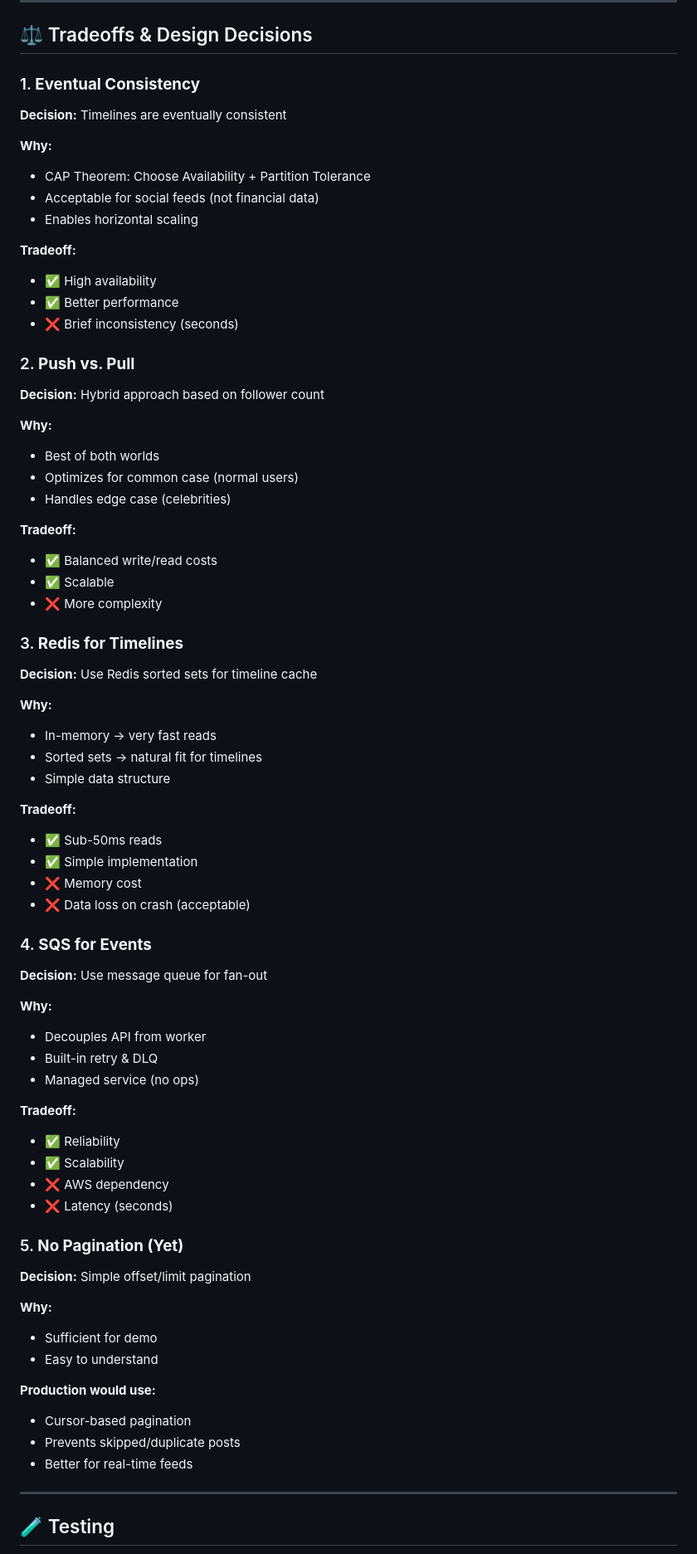
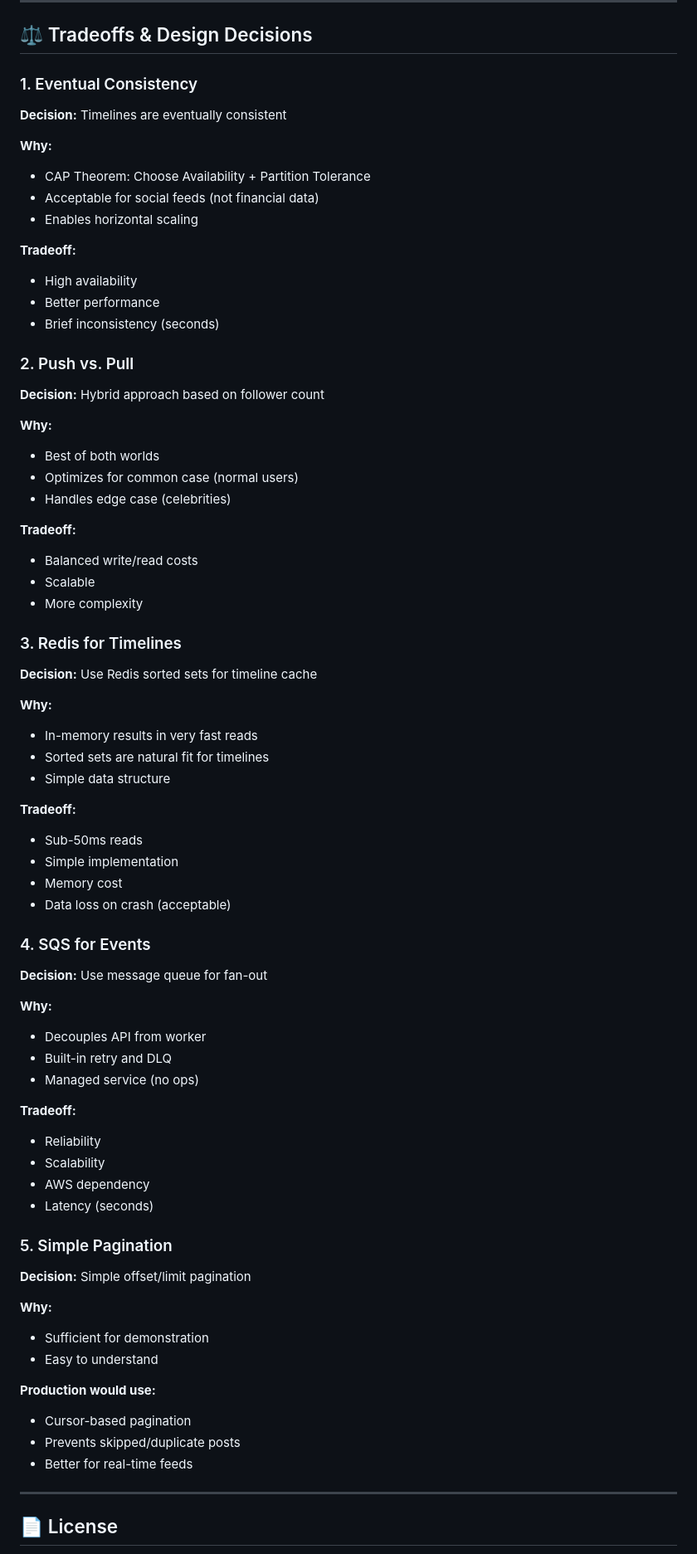
Before and after one commit to darshjasani/Pulse, a Markdown page: README.md, the part around one of its changes. Shown at 83% size. Drawn GitHub-style.

```diff
--- a/README.md
+++ b/README.md
@@ -546,7 +315,7 @@ Load Balancer
 
 ## ⚖️ Tradeoffs & Design Decisions
 
-### 1. **Eventual Consistency**
+### 1. Eventual Consistency
 
 **Decision:** Timelines are eventually consistent
 
@@ -556,11 +325,11 @@ Load Balancer
 - Enables horizontal scaling
 
 **Tradeoff:**
-- ✅ High availability
-- ✅ Better performance
-- ❌ Brief inconsistency (seconds)
+- High availability
+- Better performance
+- Brief inconsistency (seconds)
 
-### 2. **Push vs. Pull**
+### 2. Push vs. Pull
 
 **Decision:** Hybrid approach based on follower count
 
@@ -570,46 +339,46 @@ Load Balancer
 - Handles edge case (celebrities)
 
 **Tradeoff:**
-- ✅ Balanced write/read costs
-- ✅ Scalable
-- ❌ More complexity
+- Balanced write/read costs
+- Scalable
+- More complexity
 
-### 3. **Redis for Timelines**
+### 3. Redis for Timelines
 
 **Decision:** Use Redis sorted sets for timeline cache
 
 **Why:**
-- In-memory → very fast reads
-- Sorted sets → natural fit for timelines
+- In-memory results in very fast reads
+- Sorted sets are natural fit for timelines
 - Simple data structure
 
 **Tradeoff:**
-- ✅ Sub-50ms reads
-- ✅ Simple implementation
-- ❌ Memory cost
-- ❌ Data loss on crash (acceptable)
+- Sub-50ms reads
+- Simple implementation
+- Memory cost
+- Data loss on crash (acceptable)
 
-### 4. **SQS for Events**
+### 4. SQS for Events
 
 **Decision:** Use message queue for fan-out
 
 **Why:**
 - Decouples API from worker
-- Built-in retry & DLQ
+- Built-in retry and DLQ
 - Managed service (no ops)
 
 **Tradeoff:**
-- ✅ Reliability
-- ✅ Scalability
-- ❌ AWS dependency
-- ❌ Latency (seconds)
+- Reliability
+- Scalability
+- AWS dependency
+- Latency (seconds)
 
-### 5. **No Pagination (Yet)**
+### 5. Simple Pagination
 
 **Decision:** Simple offset/limit pagination
 
 **Why:**
-- Sufficient for demo
+- Sufficient for demonstration
 - Easy to understand
 
 **Production would use:**
@@ -619,5 +388,5 @@ Load Balancer
 
 ---
 
-## 🧪 Testing
+## 📄 License
 
```
Also changed, not shown: other parts of README.md (+48 -336 lines).
